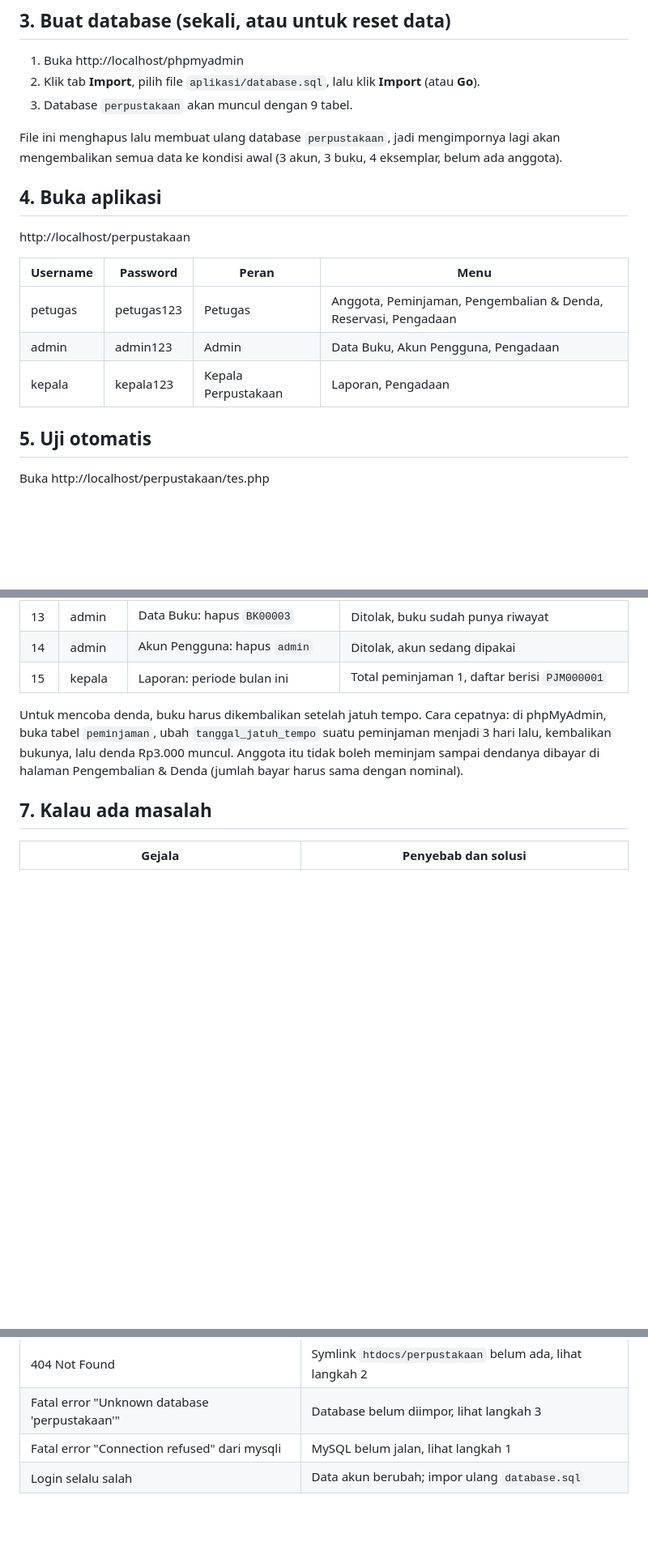
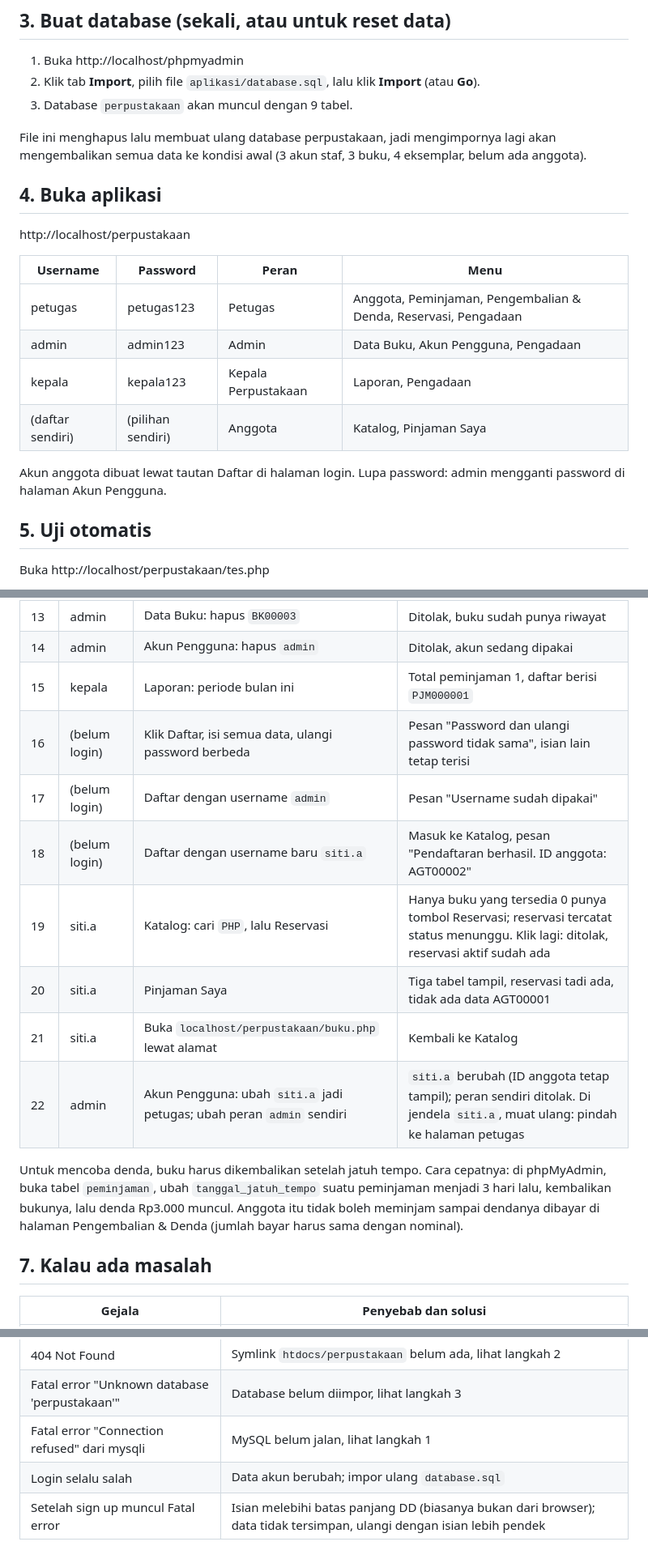
Before and after one commit to KonouKovalskia/Sistem-Informasi-Perpustakaan_Kelompok07, a Markdown page: CARA-MENJALANKAN.md, 3 parts joined by grey strips. Shown at 81% size. Rendered like a GitHub page; blank space fills up the shorter version.

Commit message:
docs: skenario uji sign up anggota

```diff
--- a/CARA-MENJALANKAN.md
+++ b/CARA-MENJALANKAN.md
@@ -26,7 +26,7 @@ Baris pertama membuat `htdocs/perpustakaan` menunjuk ke folder `aplikasi/`, jadi
 2. Klik tab **Import**, pilih file `aplikasi/database.sql`, lalu klik **Import** (atau **Go**).
 3. Database `perpustakaan` akan muncul dengan 9 tabel.
 
-File ini menghapus lalu membuat ulang database `perpustakaan`, jadi mengimpornya lagi akan mengembalikan semua data ke kondisi awal (3 akun, 3 buku, 4 eksemplar, belum ada anggota).
+File ini menghapus lalu membuat ulang database perpustakaan, jadi mengimpornya lagi akan mengembalikan semua data ke kondisi awal (3 akun staf, 3 buku, 4 eksemplar, belum ada anggota).
 
 ## 4. Buka aplikasi
 
@@ -37,6 +37,9 @@ http://localhost/perpustakaan
 | petugas | petugas123 | Petugas | Anggota, Peminjaman, Pengembalian & Denda, Reservasi, Pengadaan |
 | admin | admin123 | Admin | Data Buku, Akun Pengguna, Pengadaan |
 | kepala | kepala123 | Kepala Perpustakaan | Laporan, Pengadaan |
+| (daftar sendiri) | (pilihan sendiri) | Anggota | Katalog, Pinjaman Saya |
+
+Akun anggota dibuat lewat tautan Daftar di halaman login. Lupa password: admin mengganti password di halaman Akun Pengguna.
 
 ## 5. Uji otomatis
 
@@ -65,6 +68,13 @@ Jalankan berurutan dari data awal (impor ulang `database.sql` dulu). Hasil yang
 | 13 | admin | Data Buku: hapus `BK00003` | Ditolak, buku sudah punya riwayat |
 | 14 | admin | Akun Pengguna: hapus `admin` | Ditolak, akun sedang dipakai |
 | 15 | kepala | Laporan: periode bulan ini | Total peminjaman 1, daftar berisi `PJM000001` |
+| 16 | (belum login) | Klik Daftar, isi semua data, ulangi password berbeda | Pesan "Password dan ulangi password tidak sama", isian lain tetap terisi |
+| 17 | (belum login) | Daftar dengan username `admin` | Pesan "Username sudah dipakai" |
+| 18 | (belum login) | Daftar dengan username baru `siti.a` | Masuk ke Katalog, pesan "Pendaftaran berhasil. ID anggota: AGT00002" |
+| 19 | siti.a | Katalog: cari `PHP`, lalu Reservasi | Hanya buku yang tersedia 0 punya tombol Reservasi; reservasi tercatat status menunggu. Klik lagi: ditolak, reservasi aktif sudah ada |
+| 20 | siti.a | Pinjaman Saya | Tiga tabel tampil, reservasi tadi ada, tidak ada data AGT00001 |
+| 21 | siti.a | Buka `localhost/perpustakaan/buku.php` lewat alamat | Kembali ke Katalog |
+| 22 | admin | Akun Pengguna: ubah `siti.a` jadi petugas; ubah peran `admin` sendiri | `siti.a` berubah (ID anggota tetap tampil); peran sendiri ditolak. Di jendela `siti.a`, muat ulang: pindah ke halaman petugas |
 
 Untuk mencoba denda, buku harus dikembalikan setelah jatuh tempo. Cara cepatnya: di phpMyAdmin, buka tabel `peminjaman`, ubah `tanggal_jatuh_tempo` suatu peminjaman menjadi 3 hari lalu, kembalikan bukunya, lalu denda Rp3.000 muncul. Anggota itu tidak boleh meminjam sampai dendanya dibayar di halaman Pengembalian & Denda (jumlah bayar harus sama dengan nominal).
 
@@ -78,3 +88,4 @@ Untuk mencoba denda, buku harus dikembalikan setelah jatuh tempo. Cara cepatnya:
 | Fatal error "Unknown database 'perpustakaan'" | Database belum diimpor, lihat langkah 3 |
 | Fatal error "Connection refused" dari mysqli | MySQL belum jalan, lihat langkah 1 |
 | Login selalu salah | Data akun berubah; impor ulang `database.sql` |
+| Setelah sign up muncul Fatal error | Isian melebihi batas panjang DD (biasanya bukan dari browser); data tidak tersimpan, ulangi dengan isian lebih pendek |
```
